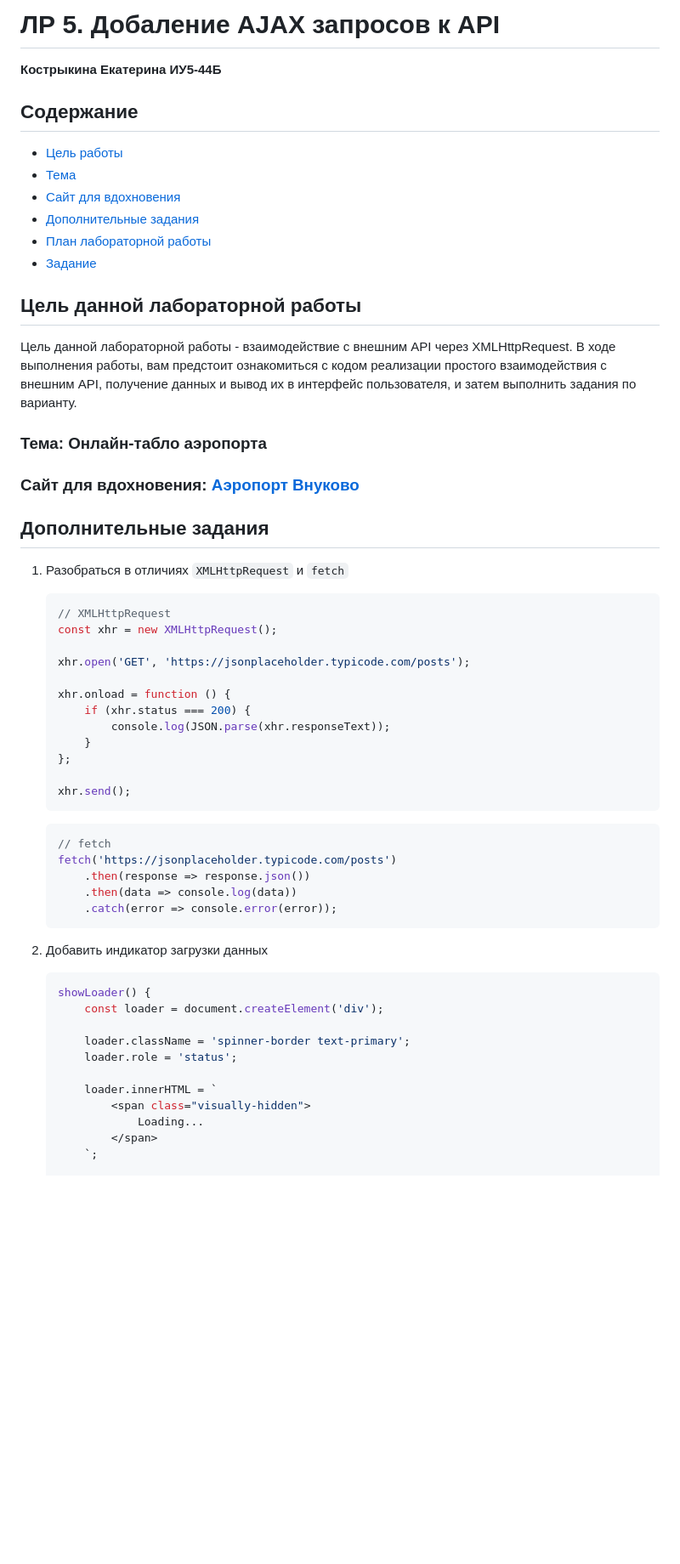
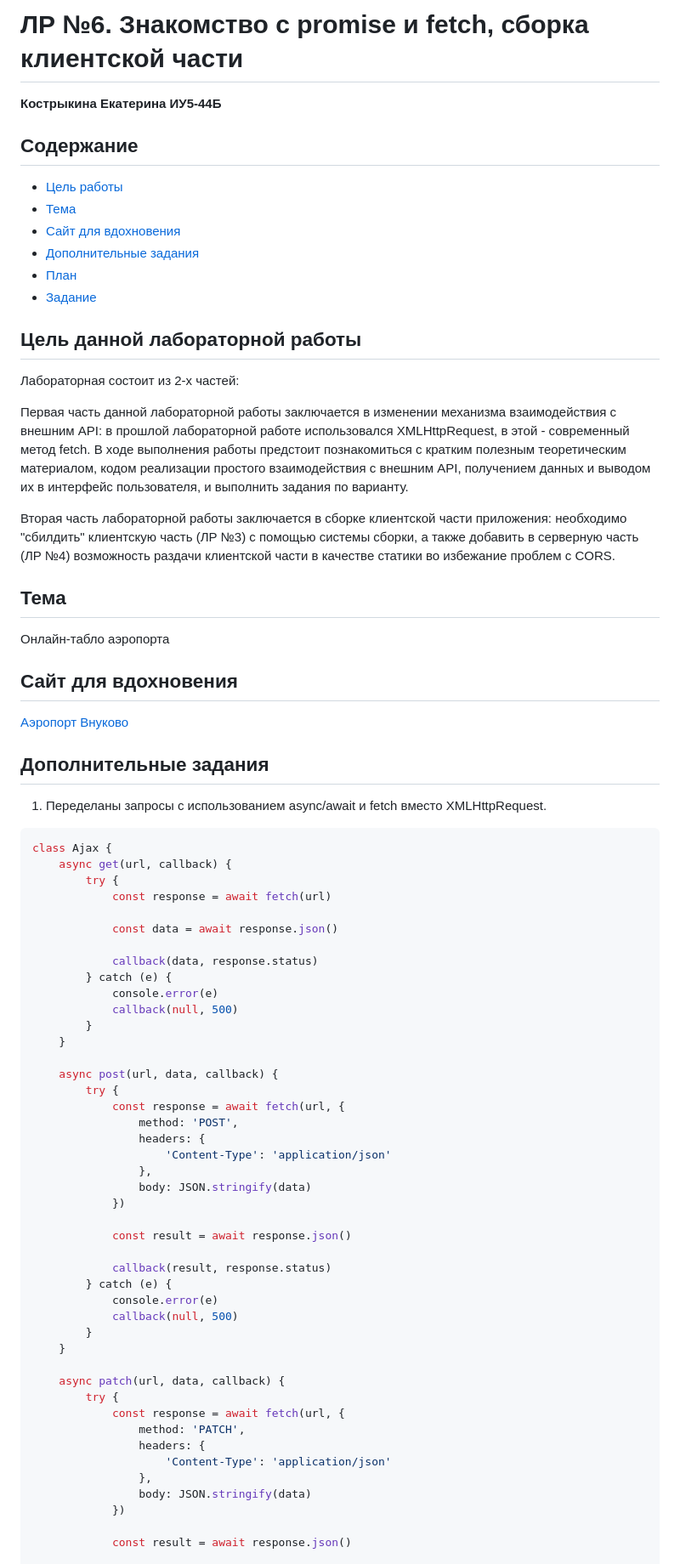
Before and after one commit to Rina232/Kostrykina-CS-Labs-Sem-4, a Markdown page: README.md, the part around one of its changes. Shown at 85% size. Rendered like a GitHub page; blank space fills up the shorter version.

````diff
--- a/README.md
+++ b/README.md
@@ -1,4 +1,4 @@
-# ЛР 5. Добаление AJAX запросов к API
+# ЛР №6. Знакомство с promise и fetch, сборка клиентской части
 
 **Кострыкина Екатерина ИУ5-44Б**
 
@@ -10,52 +10,67 @@
 - [Дополнительные задания](#дополнительные-задания)
-- [План лабораторной работы](#план-лабораторной-работы)
+- [План](#план)
 - [Задание](#задание)
 
 ## Цель данной лабораторной работы
 
-Цель данной лабораторной работы - взаимодействие с внешним API через XMLHttpRequest. В ходе выполнения работы, вам предстоит ознакомиться с кодом реализации простого взаимодействия с внешним API, получение данных и вывод их в интерфейс пользователя, и затем выполнить задания по варианту.
+Лабораторная состоит из 2-х частей:
 
-### Тема: Онлайн-табло аэропорта
+Первая часть данной лабораторной работы заключается в изменении механизма взаимодействия с внешним API: в прошлой лабораторной работе использовался XMLHttpRequest, в этой - современный метод fetch. В ходе выполнения работы предстоит познакомиться с кратким полезным теоретическим материалом, кодом реализации простого взаимодействия с внешним API, получением данных и выводом их в интерфейс пользователя, и выполнить задания по варианту.
 
-### Сайт для вдохновения: [Аэропорт Внуково](https://www.vnukovo.ru/)
+Вторая часть лабораторной работы заключается в сборке клиентской части приложения: необходимо "сбилдить" клиентскую часть (ЛР №3) с помощью системы сборки, а также добавить в серверную часть (ЛР №4) возможность раздачи клиентской части в качестве статики во избежание проблем с CORS.
+
+## Тема
+Онлайн-табло аэропорта
+
+## Сайт для вдохновения
+[Аэропорт Внуково](https://www.vnukovo.ru/)
 
 ## Дополнительные задания
 
-1. Разобраться в отличиях `XMLHttpRequest` и `fetch`
-   ```javascript
-   // XMLHttpRequest
-   const xhr = new XMLHttpRequest();
+1. Переделаны запросы с использованием async/await и fetch вместо XMLHttpRequest.
+```js
+class Ajax {
+    async get(url, callback) {
+        try {
+            const response = await fetch(url)
 
-   xhr.open('GET', 'https://jsonplaceholder.typicode.com/posts');
+            const data = await response.json()
 
-   xhr.onload = function () {
-       if (xhr.status === 200) {
-           console.log(JSON.parse(xhr.responseText));
-       }
-   };
+            callback(data, response.status)
+        } catch (e) {
+            console.error(e)
+            callback(null, 500)
+        }
+    }
 
-   xhr.send();
-   ```
+    async post(url, data, callback) {
+        try {
+            const response = await fetch(url, {
+                method: 'POST',
+                headers: {
+                    'Content-Type': 'application/json'
+                },
+                body: JSON.stringify(data)
+            })
 
-   ```javascript
-   // fetch
-   fetch('https://jsonplaceholder.typicode.com/posts')
-       .then(response => response.json())
-       .then(data => console.log(data))
-       .catch(error => console.error(error));
-   ```
+            const result = await response.json()
 
-2. Добавить индикатор загрузки данных
-   ```javascript
-   showLoader() {
-       const loader = document.createElement('div');
+            callback(result, response.status)
+        } catch (e) {
+            console.error(e)
+            callback(null, 500)
+        }
+    }
 
-       loader.className = 'spinner-border text-primary';
-       loader.role = 'status';
+    async patch(url, data, callback) {
+        try {
+            const response = await fetch(url, {
+                method: 'PATCH',
+                headers: {
+                    'Content-Type': 'application/json'
+                },
+                body: JSON.stringify(data)
+            })
 
-       loader.innerHTML = `
-           <span class="visually-hidden">
-               Loading...
-           </span>
-       `;
+            const result = await response.json()
 
````
Also changed, not shown: other parts of README.md (+32 -11 lines).
